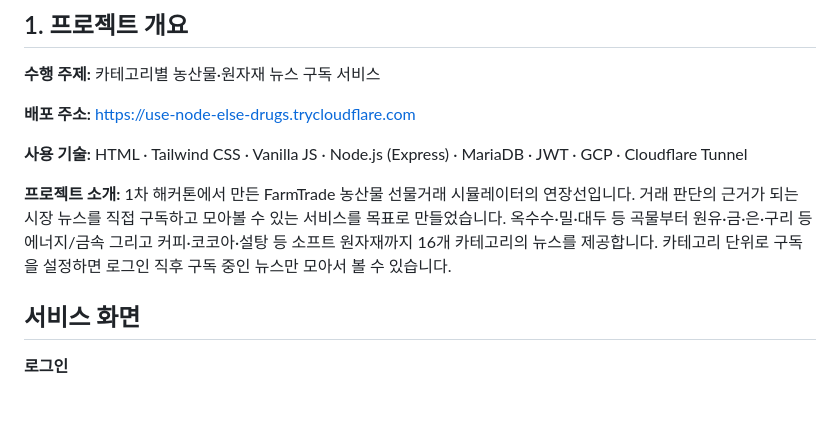
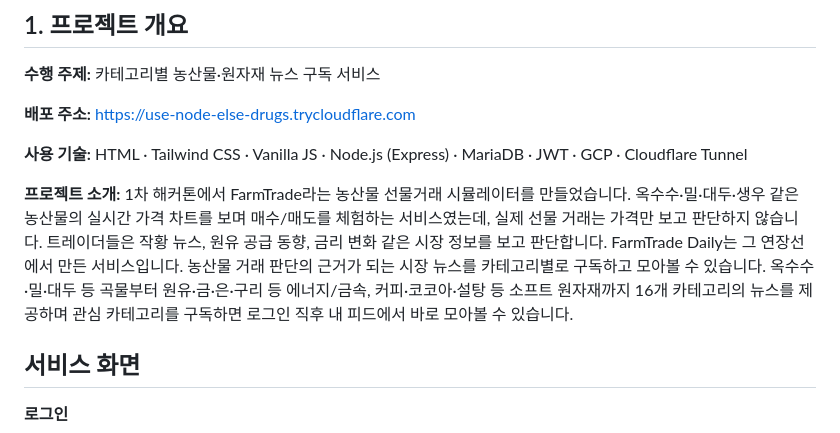
Before and after one commit to flathfk/FarmTrade-Daily, a Markdown page: README.md, the part around the change. GitHub-like rendering; blank space fills up the shorter version.

```diff
--- a/README.md
+++ b/README.md
@@ -9,7 +9,7 @@
 **사용 기술:** HTML · Tailwind CSS · Vanilla JS · Node.js (Express) · MariaDB · JWT · GCP · Cloudflare Tunnel
 
 **프로젝트 소개:**
-1차 해커톤에서 만든 FarmTrade 농산물 선물거래 시뮬레이터의 연장선입니다. 거래 판단의 근거가 되는 시장 뉴스를 직접 구독하고 모아볼 수 있는 서비스를 목표로 만들었습니다. 옥수수·밀·대두 등 곡물부터 원유·금·은·구리 등 에너지/금속 그리고 커피·코코아·설탕 등 소프트 원자재까지 16개 카테고리의 뉴스를 제공합니다. 카테고리 단위로 구독을 설정하면 로그인 직후 구독 중인 뉴스만 모아서 볼 수 있습니다.
+1차 해커톤에서 FarmTrade라는 농산물 선물거래 시뮬레이터를 만들었습니다. 옥수수·밀·대두·생우 같은 농산물의 실시간 가격 차트를 보며 매수/매도를 체험하는 서비스였는데, 실제 선물 거래는 가격만 보고 판단하지 않습니다. 트레이더들은 작황 뉴스, 원유 공급 동향, 금리 변화 같은 시장 정보를 보고 판단합니다. FarmTrade Daily는 그 연장선에서 만든 서비스입니다. 농산물 거래 판단의 근거가 되는 시장 뉴스를 카테고리별로 구독하고 모아볼 수 있습니다. 옥수수·밀·대두 등 곡물부터 원유·금·은·구리 등 에너지/금속, 커피·코코아·설탕 등 소프트 원자재까지 16개 카테고리의 뉴스를 제공하며 관심 카테고리를 구독하면 로그인 직후 내 피드에서 바로 모아볼 수 있습니다.
 
 
 ## 서비스 화면
```
